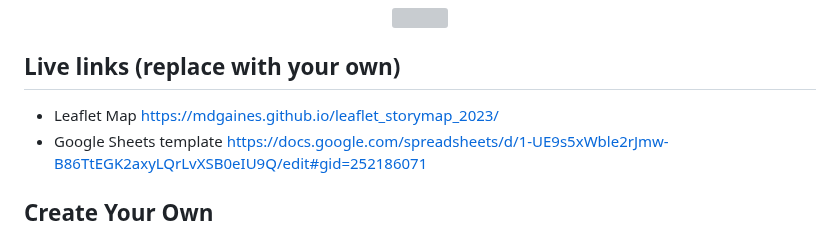
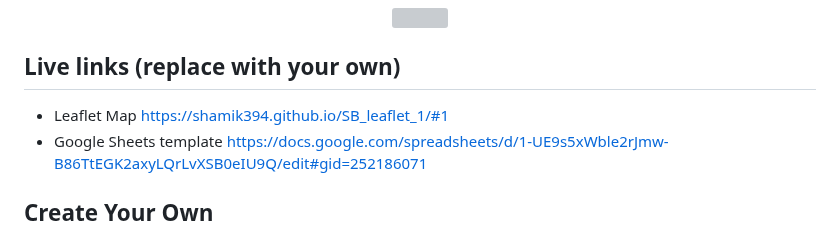
Before and after one commit to shamik394/SB_leaflet_1, a Markdown page: README.md, the part around the change. Rendered like a GitHub page; grey boxes are pictures that could not be loaded.

```diff
--- a/README.md
+++ b/README.md
@@ -7,7 +7,7 @@ Supports images, audio and video embeddings, and Leaflet TileLayer/geojson overl
 </p>
 
 ## Live links (replace with your own)
-- Leaflet Map https://mdgaines.github.io/leaflet_storymap_2023/
+- Leaflet Map https://shamik394.github.io/SB_leaflet_1/#1
 - Google Sheets template https://docs.google.com/spreadsheets/d/1-UE9s5xWble2rJmw-B86TtEGK2axyLQrLvXSB0eIU9Q/edit#gid=252186071
 
 ## Create Your Own
```
